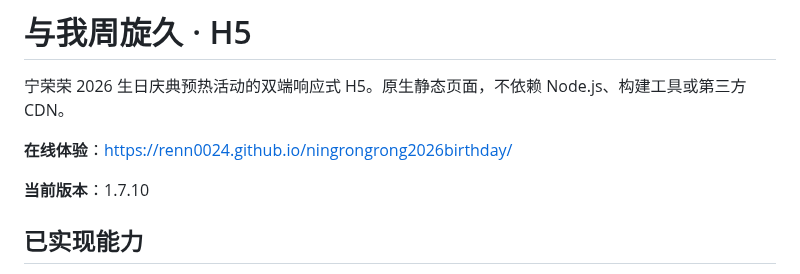
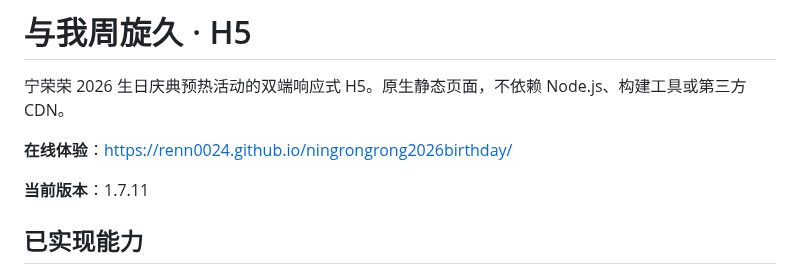
Before and after one commit to ReNN0024/ningrongrong2026birthday, a Markdown page: README.md, the part around the change. Drawn GitHub-style.

```diff
--- a/README.md
+++ b/README.md
@@ -4,7 +4,7 @@
 
 **在线体验**：https://renn0024.github.io/ningrongrong2026birthday/
 
-**当前版本**：1.7.10
+**当前版本**：1.7.11
 
 ## 已实现能力
 
```
Also changed, not shown: CHANGELOG.md (+6 -0 lines), RESULT_REPLACEMENT_GUIDE.md (+5 -5 lines).
